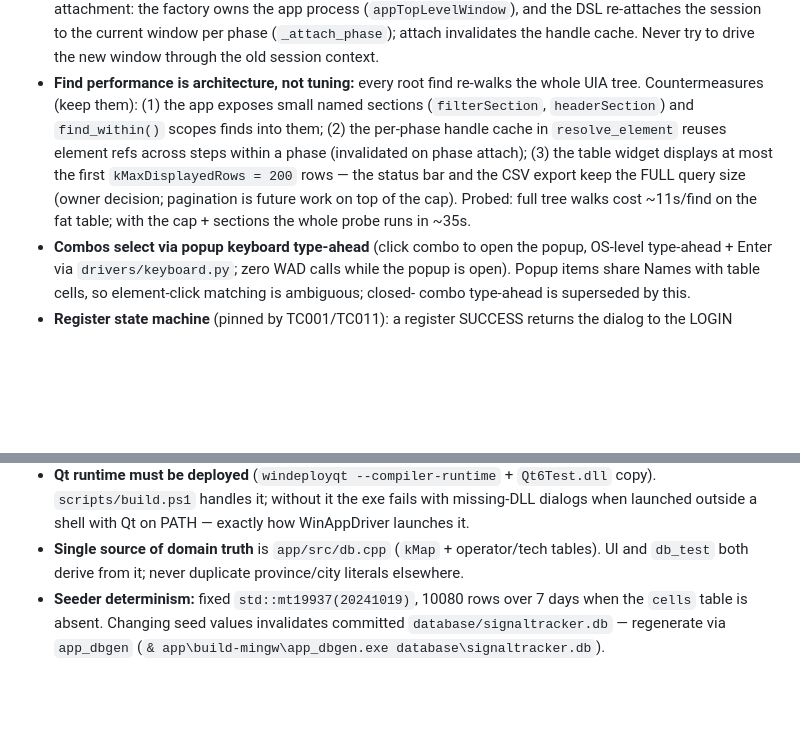
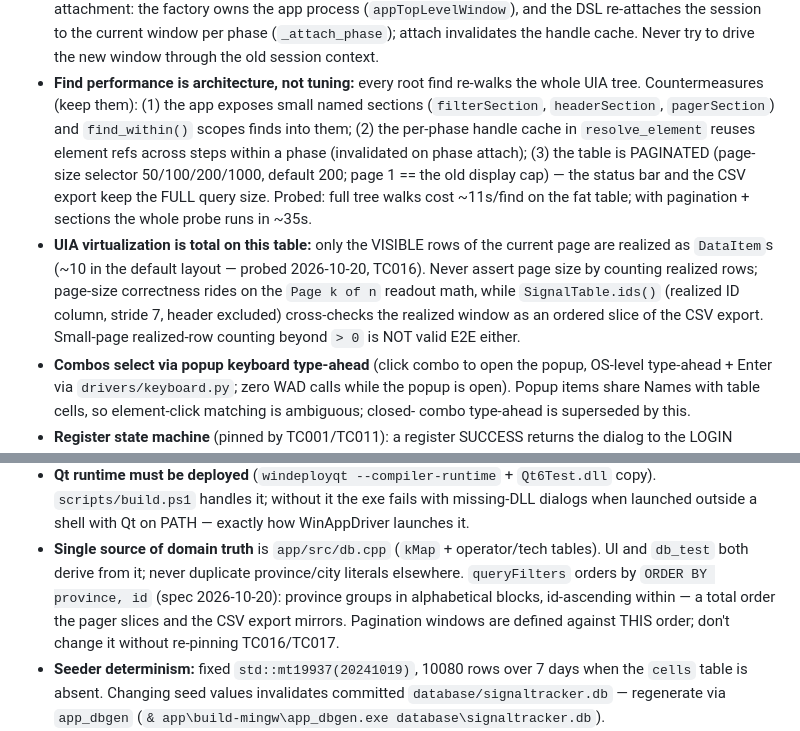
Before and after one commit to AlirezaBKHN/Qtcpp_E2E_Testing, a Markdown page: AGENTS.md, 2 parts joined by grey strips. GitHub-like rendering; blank space fills up the shorter version.

```diff
--- a/AGENTS.md
+++ b/AGENTS.md
@@ -59,13 +59,18 @@ C++ toolchain paths are absolute defaults in `scripts/build.ps1` (overridable vi
   context.
 - **Find performance is architecture, not tuning:** every root find re-walks the whole UIA
   tree. Countermeasures (keep them): (1) the app exposes small named sections
-  (`filterSection`, `headerSection`) and `find_within()` scopes finds into them; (2) the
-  per-phase handle cache in `resolve_element` reuses element refs across steps within a
-  phase (invalidated on phase attach); (3) the table widget displays at most the first
-  `kMaxDisplayedRows = 200` rows — the status bar and the CSV export keep the FULL query
-  size (owner decision; pagination is future work on top of the cap). Probed: full tree
-  walks cost ~11s/find on the fat table; with the cap + sections the whole probe runs in
-  ~35s.
+  (`filterSection`, `headerSection`, `pagerSection`) and `find_within()` scopes finds into
+  them; (2) the per-phase handle cache in `resolve_element` reuses element refs across steps
+  within a phase (invalidated on phase attach); (3) the table is PAGINATED (page-size
+  selector 50/100/200/1000, default 200; page 1 == the old display cap) — the status bar and
+  the CSV export keep the FULL query size. Probed: full tree walks cost ~11s/find on the fat
+  table; with pagination + sections the whole probe runs in ~35s.
+- **UIA virtualization is total on this table:** only the VISIBLE rows of the current page
+  are realized as `DataItem`s (~10 in the default layout — probed 2026-10-20, TC016).
+  Never assert page size by counting realized rows; page-size correctness rides on the
+  `Page k of n` readout math, while `SignalTable.ids()` (realized ID column, stride 7,
+  header excluded) cross-checks the realized window as an ordered slice of the CSV export.
+  Small-page realized-row counting beyond `> 0` is NOT valid E2E either.
 - **Combos select via popup keyboard type-ahead** (click combo to open the popup, OS-level
   type-ahead + Enter via `drivers/keyboard.py`; zero WAD calls while the popup is open).
   Popup items share Names with table cells, so element-click matching is ambiguous; closed-
@@ -91,6 +96,10 @@ C++ toolchain paths are absolute defaults in `scripts/build.ps1` (overridable vi
   launched outside a shell with Qt on PATH — exactly how WinAppDriver launches it.
 - **Single source of domain truth** is `app/src/db.cpp` (`kMap` + operator/tech tables). UI and
   `db_test` both derive from it; never duplicate province/city literals elsewhere.
+  `queryFilters` orders by `ORDER BY province, id` (spec 2026-10-20): province groups in
+  alphabetical blocks, id-ascending within — a total order the pager slices and the CSV
+  export mirrors. Pagination windows are defined against THIS order; don't change it
+  without re-pinning TC016/TC017.
 - **Seeder determinism:** fixed `std::mt19937(20241019)`, 10080 rows over 7 days when the
   `cells` table is absent. Changing seed values invalidates committed `database/signaltracker.db` — regenerate
   via `app_dbgen` (`& app\build-mingw\app_dbgen.exe database\signaltracker.db`).
```
Also changed, not shown: README.md (+9 -5 lines).
